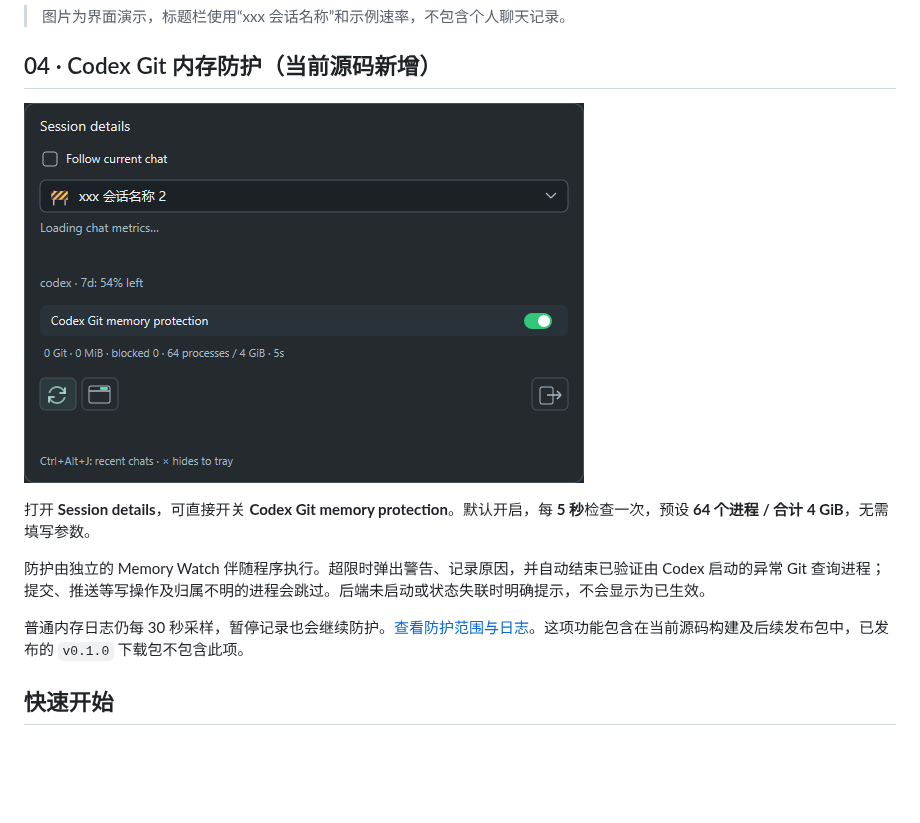
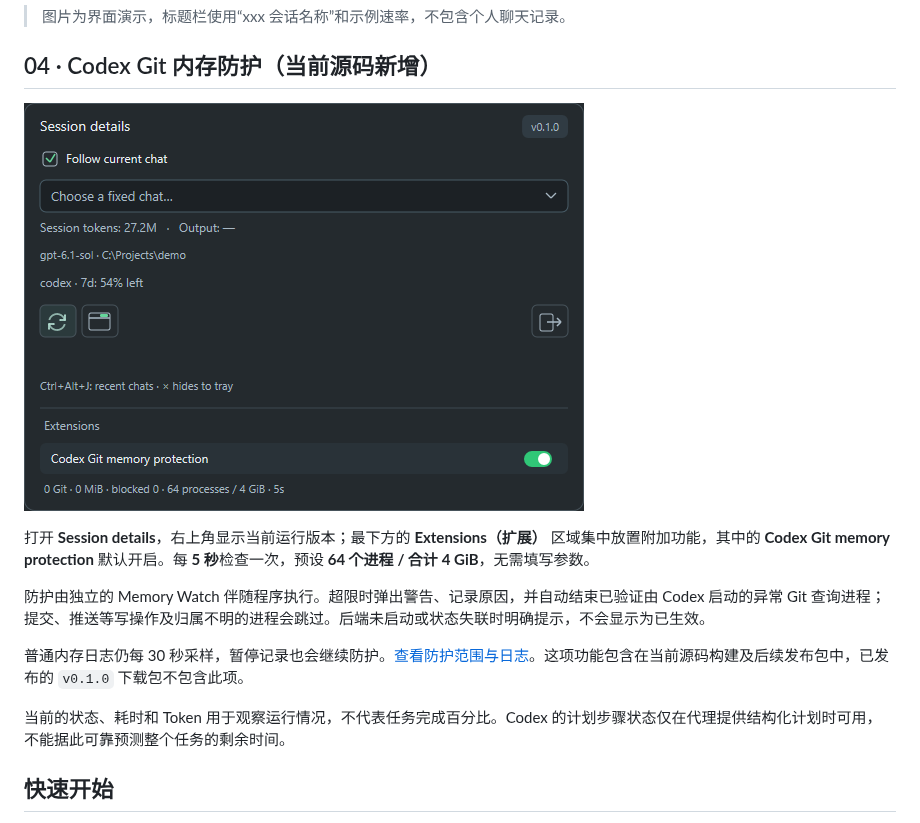
Before and after one commit to frankfoxy/codex-session-bar, a Markdown page: README.md, the part around the change. GitHub-like rendering; pictures changed too: assets/images/preview-protection.png; blank space fills up the shorter version.

Commit message:
ui: show version and group Git protection under extensions

```diff
--- a/README.md
+++ b/README.md
@@ -63,11 +63,13 @@
 
 ![会话详情中的默认开启防护开关](assets/images/preview-protection.png)
 
-打开 **Session details**，可直接开关 **Codex Git memory protection**。默认开启，每 **5 秒**检查一次，预设 **64 个进程 / 合计 4 GiB**，无需填写参数。
+打开 **Session details**，右上角显示当前运行版本；最下方的 **Extensions（扩展）** 区域集中放置附加功能，其中的 **Codex Git memory protection** 默认开启。每 **5 秒**检查一次，预设 **64 个进程 / 合计 4 GiB**，无需填写参数。
 
 防护由独立的 Memory Watch 伴随程序执行。超限时弹出警告、记录原因，并自动结束已验证由 Codex 启动的异常 Git 查询进程；提交、推送等写操作及归属不明的进程会跳过。后端未启动或状态失联时明确提示，不会显示为已生效。
 
 普通内存日志仍每 30 秒采样，暂停记录也会继续防护。[查看防护范围与日志](companion/memory-watch/README.md)。这项功能包含在当前源码构建及后续发布包中，已发布的 `v0.1.0` 下载包不包含此项。
+
+当前的状态、耗时和 Token 用于观察运行情况，不代表任务完成百分比。Codex 的计划步骤状态仅在代理提供结构化计划时可用，不能据此可靠预测整个任务的剩余时间。
 
 ## 快速开始
 
```
Also changed, not shown: CHANGELOG.md (+6 -0 lines), 1 other file.
